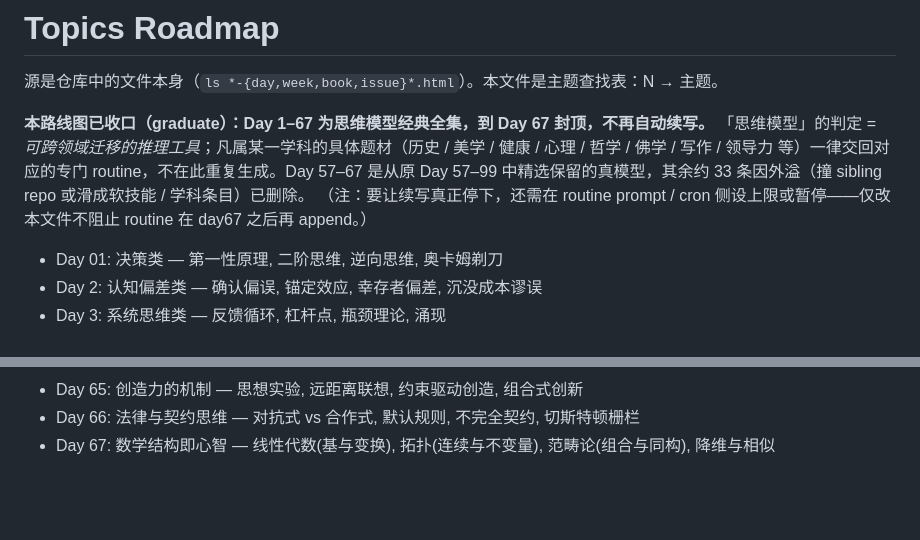
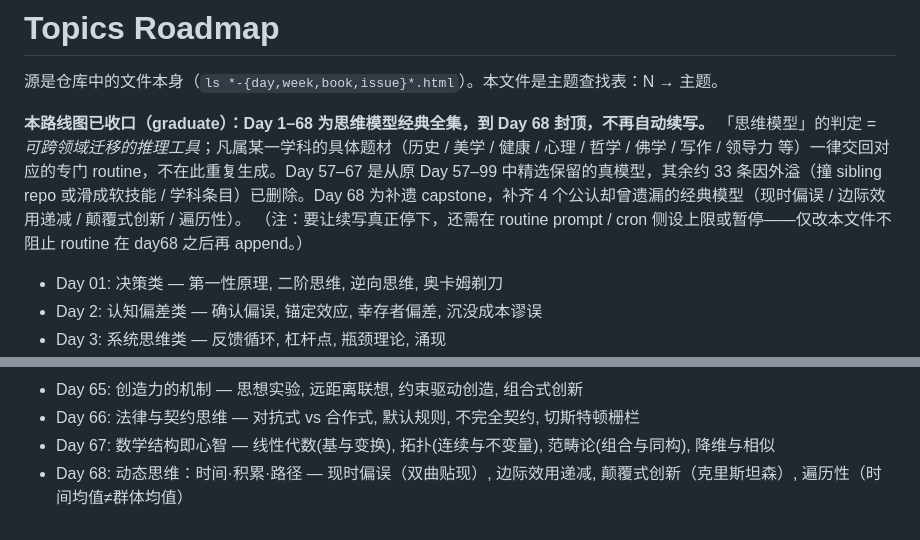
Before and after one commit to cissy0802/mental-models, a Markdown page: TOPICS.md, 2 parts joined by grey strips. GitHub-like rendering; blank space fills up the shorter version.

Commit message:
补 Day 68「动态思维：时间·积累·路径」+ 重新封顶 68
补齐 4 个公认却曾遗漏的经典模型：现时偏误(双曲贴现)/边际效用递减/
颠覆式创新(克里斯坦森)/遍历性。四者共性=价值沿时间·积累·路径非线性演化、
defeats 静态线性平均直觉，故合为一个有主题的 capstone 而非杂凑「补遗」。
封顶 67→68。下次 routine 跑会生成 day68 然后在 day69 触顶自停。

Co-Authored-By: Claude Opus 4.8 (1M context) <noreply@anthropic.com>

```diff
--- a/TOPICS.md
+++ b/TOPICS.md
@@ -2,8 +2,8 @@
 
 源是仓库中的文件本身（`ls *-{day,week,book,issue}*.html`）。本文件是主题查找表：N → 主题。
 
-**本路线图已收口（graduate）：Day 1–67 为思维模型经典全集，到 Day 67 封顶，不再自动续写。** 「思维模型」的判定 = *可跨领域迁移的推理工具*；凡属某一学科的具体题材（历史 / 美学 / 健康 / 心理 / 哲学 / 佛学 / 写作 / 领导力 等）一律交回对应的专门 routine，不在此重复生成。Day 57–67 是从原 Day 57–99 中精选保留的真模型，其余约 33 条因外溢（撞 sibling repo 或滑成软技能 / 学科条目）已删除。
-（注：要让续写真正停下，还需在 routine prompt / cron 侧设上限或暂停——仅改本文件不阻止 routine 在 day67 之后再 append。）
+**本路线图已收口（graduate）：Day 1–68 为思维模型经典全集，到 Day 68 封顶，不再自动续写。** 「思维模型」的判定 = *可跨领域迁移的推理工具*；凡属某一学科的具体题材（历史 / 美学 / 健康 / 心理 / 哲学 / 佛学 / 写作 / 领导力 等）一律交回对应的专门 routine，不在此重复生成。Day 57–67 是从原 Day 57–99 中精选保留的真模型，其余约 33 条因外溢（撞 sibling repo 或滑成软技能 / 学科条目）已删除。Day 68 为补遗 capstone，补齐 4 个公认却曾遗漏的经典模型（现时偏误 / 边际效用递减 / 颠覆式创新 / 遍历性）。
+（注：要让续写真正停下，还需在 routine prompt / cron 侧设上限或暂停——仅改本文件不阻止 routine 在 day68 之后再 append。）
 
 - Day 01: 决策类 — 第一性原理, 二阶思维, 逆向思维, 奥卡姆剃刀
 - Day 2: 认知偏差类 — 确认偏误, 锚定效应, 幸存者偏差, 沉没成本谬误
@@ -73,6 +73,7 @@
 - Day 65: 创造力的机制 — 思想实验, 远距离联想, 约束驱动创造, 组合式创新
 - Day 66: 法律与契约思维 — 对抗式 vs 合作式, 默认规则, 不完全契约, 切斯特顿栅栏
 - Day 67: 数学结构即心智 — 线性代数(基与变换), 拓扑(连续与不变量), 范畴论(组合与同构), 降维与相似
+- Day 68: 动态思维：时间·积累·路径 — 现时偏误（双曲贴现）, 边际效用递减, 颠覆式创新（克里斯坦森）, 遍历性（时间均值≠群体均值）
 
 <!-- ===== 已删除的外溢主题（归回各自专门 routine，勿在此重生成）=====
   历史长尺度思维 → history-weekly
```
